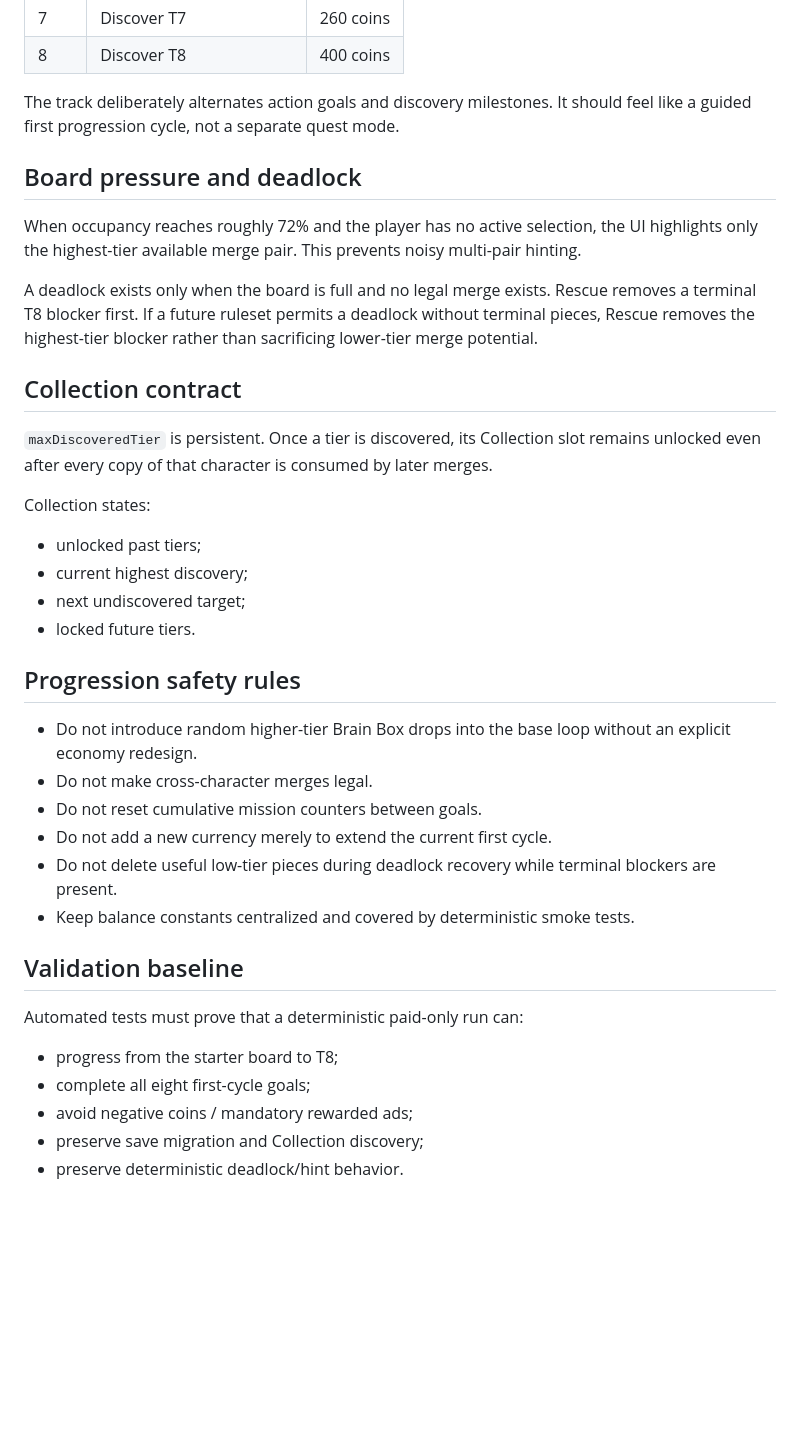
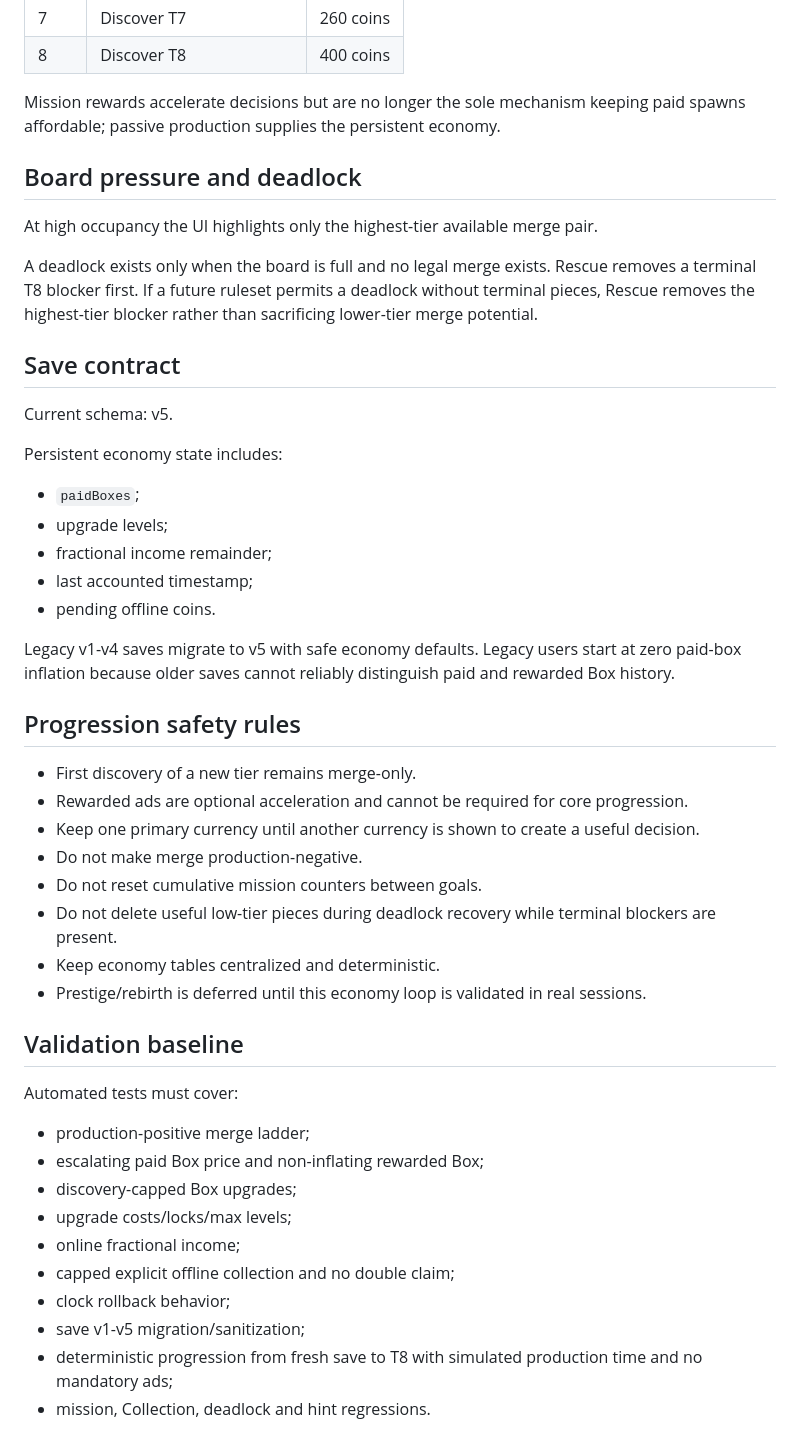
Before and after one commit to ivangemini/Brainmerge, a Markdown page: docs/GAMEPLAY_AND_PROGRESSION.md, the part around one of its changes. Rendered like a GitHub page; blank space fills up the shorter version.

```diff
--- a/docs/GAMEPLAY_AND_PROGRESSION.md
+++ b/docs/GAMEPLAY_AND_PROGRESSION.md
@@ -49,34 +125,44 @@ The current mission track is cumulative and sequential. Progress earned before a
 | 7 | Discover T7 | 260 coins |
 | 8 | Discover T8 | 400 coins |
 
-The track deliberately alternates action goals and discovery milestones. It should feel like a guided first progression cycle, not a separate quest mode.
+Mission rewards accelerate decisions but are no longer the sole mechanism keeping paid spawns affordable; passive production supplies the persistent economy.
 
 ## Board pressure and deadlock
-When occupancy reaches roughly 72% and the player has no active selection, the UI highlights only the highest-tier available merge pair. This prevents noisy multi-pair hinting.
+At high occupancy the UI highlights only the highest-tier available merge pair.
 
 A deadlock exists only when the board is full and no legal merge exists. Rescue removes a terminal T8 blocker first. If a future ruleset permits a deadlock without terminal pieces, Rescue removes the highest-tier blocker rather than sacrificing lower-tier merge potential.
 
-## Collection contract
-`maxDiscoveredTier` is persistent. Once a tier is discovered, its Collection slot remains unlocked even after every copy of that character is consumed by later merges.
+## Save contract
+Current schema: v5.
 
-Collection states:
-- unlocked past tiers;
-- current highest discovery;
-- next undiscovered target;
-- locked future tiers.
+Persistent economy state includes:
+- `paidBoxes`;
+- upgrade levels;
+- fractional income remainder;
+- last accounted timestamp;
+- pending offline coins.
+
+Legacy v1-v4 saves migrate to v5 with safe economy defaults. Legacy users start at zero paid-box inflation because older saves cannot reliably distinguish paid and rewarded Box history.
 
 ## Progression safety rules
-- Do not introduce random higher-tier Brain Box drops into the base loop without an explicit economy redesign.
-- Do not make cross-character merges legal.
+- First discovery of a new tier remains merge-only.
+- Rewarded ads are optional acceleration and cannot be required for core progression.
+- Keep one primary currency until another currency is shown to create a useful decision.
+- Do not make merge production-negative.
 - Do not reset cumulative mission counters between goals.
-- Do not add a new currency merely to extend the current first cycle.
 - Do not delete useful low-tier pieces during deadlock recovery while terminal blockers are present.
-- Keep balance constants centralized and covered by deterministic smoke tests.
+- Keep economy tables centralized and deterministic.
+- Prestige/rebirth is deferred until this economy loop is validated in real sessions.
 
 ## Validation baseline
-Automated tests must prove that a deterministic paid-only run can:
-- progress from the starter board to T8;
-- complete all eight first-cycle goals;
-- avoid negative coins / mandatory rewarded ads;
-- preserve save migration and Collection discovery;
-- preserve deterministic deadlock/hint behavior.
+Automated tests must cover:
+- production-positive merge ladder;
+- escalating paid Box price and non-inflating rewarded Box;
+- discovery-capped Box upgrades;
+- upgrade costs/locks/max levels;
+- online fractional income;
+- capped explicit offline collection and no double claim;
+- clock rollback behavior;
+- save v1-v5 migration/sanitization;
+- deterministic progression from fresh save to T8 with simulated production time and no mandatory ads;
+- mission, Collection, deadlock and hint regressions.
```
Also changed, not shown: other parts of docs/GAMEPLAY_AND_PROGRESSION.md (+102 -26 lines).
